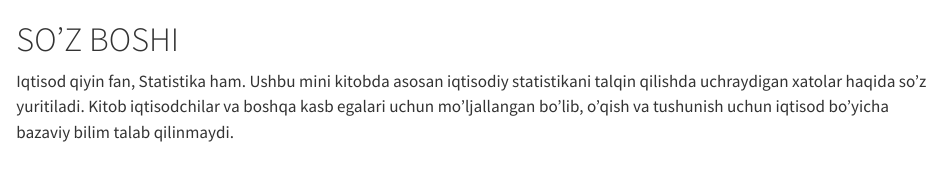
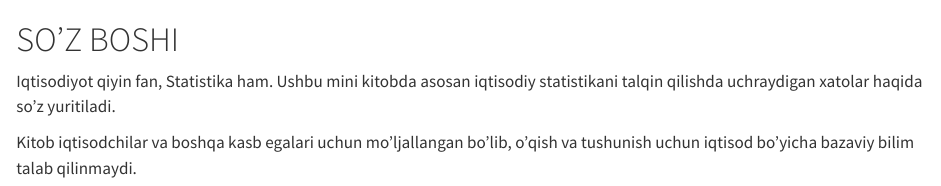
Before and after one commit to nozimmjon/econ001.github.io, a Quarto document (index.qmd): the page in a window 1100 px wide, from its top. Rendered offline with R 4.5, knitr and Pandoc in place of Quarto, with nearby package versions.

Commit message:
updated final

```diff
--- a/index.qmd
+++ b/index.qmd
@@ -1,3 +1,5 @@
 # SO'Z BOSHI {.unnumbered}
 
-Iqtisod qiyin fan, Statistika ham. Ushbu mini kitobda asosan iqtisodiy statistikani talqin qilishda uchraydigan xatolar haqida so'z yuritiladi. Kitob iqtisodchilar va boshqa kasb egalari uchun mo'ljallangan bo'lib, o'qish va tushunish uchun iqtisod bo'yicha bazaviy bilim talab qilinmaydi.
+Iqtisodiyot qiyin fan, Statistika ham. Ushbu mini kitobda asosan iqtisodiy statistikani talqin qilishda uchraydigan xatolar haqida so'z yuritiladi.
+
+Kitob iqtisodchilar va boshqa kasb egalari uchun mo'ljallangan bo'lib, o'qish va tushunish uchun iqtisod bo'yicha bazaviy bilim talab qilinmaydi.
```
Also changed, not shown: _quarto.yml (+1 -1 lines), 2 other files.
